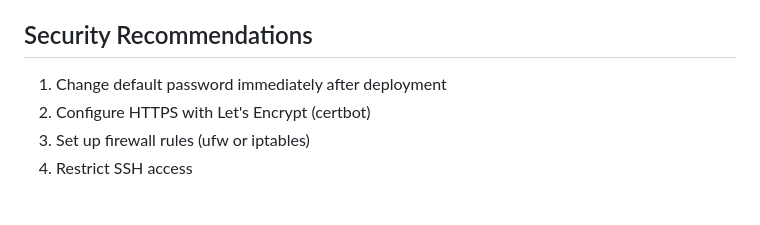
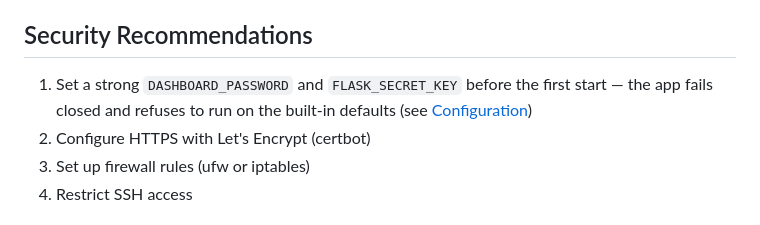
Before and after one commit to robsonek/claude-usage-dashboard, a Markdown page: README.md, the part around the change. Rendered like a GitHub page.

Commit message:
docs: fix Security rec #1 to match fail-closed behavior
The app refuses to start on built-in defaults, so there is no running
"default password" to change after deploy — you must set a strong
DASHBOARD_PASSWORD and FLASK_SECRET_KEY before the first start.

Co-Authored-By: Claude Opus 4.8 (1M context) <noreply@anthropic.com>

```diff
--- a/README.md
+++ b/README.md
@@ -259,7 +259,7 @@ Without authentication, the dashboard will show empty quota data.
 
 ## Security Recommendations
 
-1. Change default password immediately after deployment
+1. Set a strong `DASHBOARD_PASSWORD` and `FLASK_SECRET_KEY` before the first start — the app fails closed and refuses to run on the built-in defaults (see [Configuration](#configuration))
 2. Configure HTTPS with Let's Encrypt (certbot)
 3. Set up firewall rules (ufw or iptables)
 4. Restrict SSH access
```
